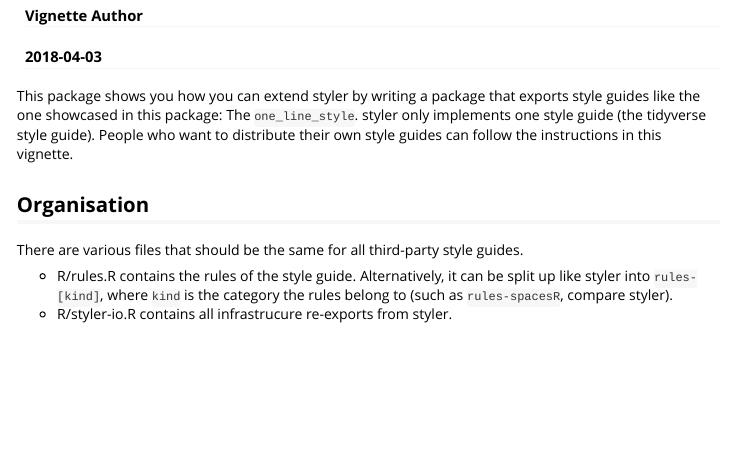
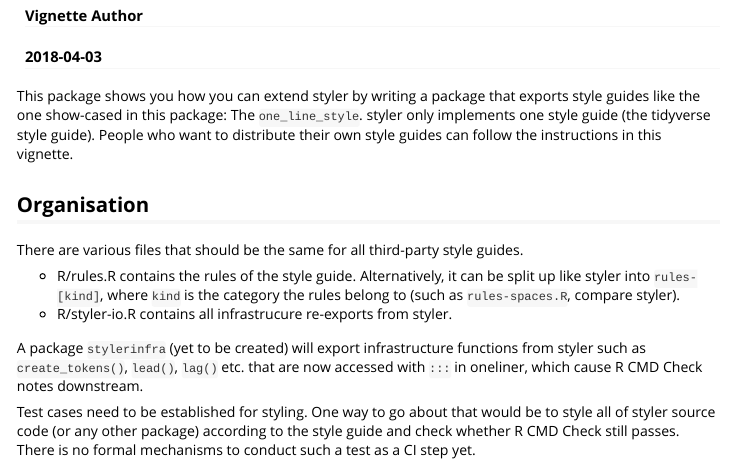
Before and after one commit to lorenzwalthert/oneliner, an R Markdown document (vignettes/extending-styler.Rmd): the page in a window 1100 px wide, from 70 px down. Rendered offline with R 4.5, knitr and Pandoc, with nearby package versions.

Commit message:
notes on styler infra

````diff
--- a/vignettes/extending-styler.Rmd
+++ b/vignettes/extending-styler.Rmd
@@ -17,7 +17,7 @@ knitr::opts_chunk$set(
 ```
 
 This package shows you how you can extend styler by writing a package that
-exports style guides like the one showcased in this package: The
+exports style guides like the one show-cased in this package: The
 `one_line_style`. styler only implements one style guide (the tidyverse style
 guide). People who want to distribute their own style guides can follow the
 instructions in this vignette.
@@ -28,5 +28,15 @@ There are various files that should be the same for all third-party style guides
 
 * R/rules.R contains the rules of the style guide. Alternatively, it can be
   split up like styler into `rules-[kind]`, where `kind` is the category
-  the rules belong to (such as `rules-spacesR`, compare styler).
+  the rules belong to (such as `rules-spaces.R`, compare styler).
 * R/styler-io.R contains all infrastrucure re-exports from styler.
+
+
+A package `stylerinfra` (yet to be created) will export infrastructure functions
+from styler such as `create_tokens()`, `lead()`, `lag()` etc. that are now
+accessed with `:::` in oneliner, which cause R CMD Check notes downstream.
+
+Test cases need to be established for styling. One way to go about that would
+be to style all of styler source code (or any other package) according to the
+style guide and check whether R CMD Check still passes. There is no formal
+mechanisms to conduct such a test as a CI step yet.
````
